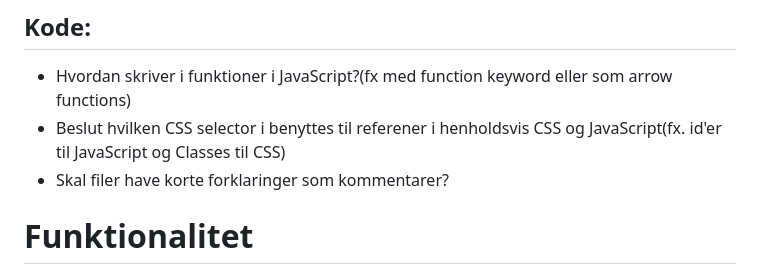
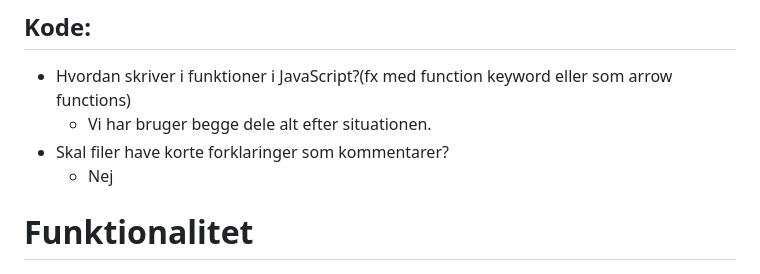
Before and after one commit to Mathiasrhansen/scandi-studio, a Markdown page: teknisk-dokumentation.md, the part around the change. GitHub-like rendering.

```diff
--- a/teknisk-dokumentation.md
+++ b/teknisk-dokumentation.md
@@ -54,8 +54,9 @@ Beslutte hvordan i vil navngive filer og mapper for at sikre en ensartet struktu
 ## Kode:
 
 - Hvordan skriver i funktioner i JavaScript?(fx med function keyword eller som arrow functions)
-- Beslut hvilken CSS selector i benyttes til referener i henholdsvis CSS og JavaScript(fx. id'er til JavaScript og Classes til CSS)
+  - Vi har bruger begge dele alt efter situationen.
 - Skal filer have korte forklaringer som kommentarer?
+  - Nej
 
 # Funktionalitet
 
```
